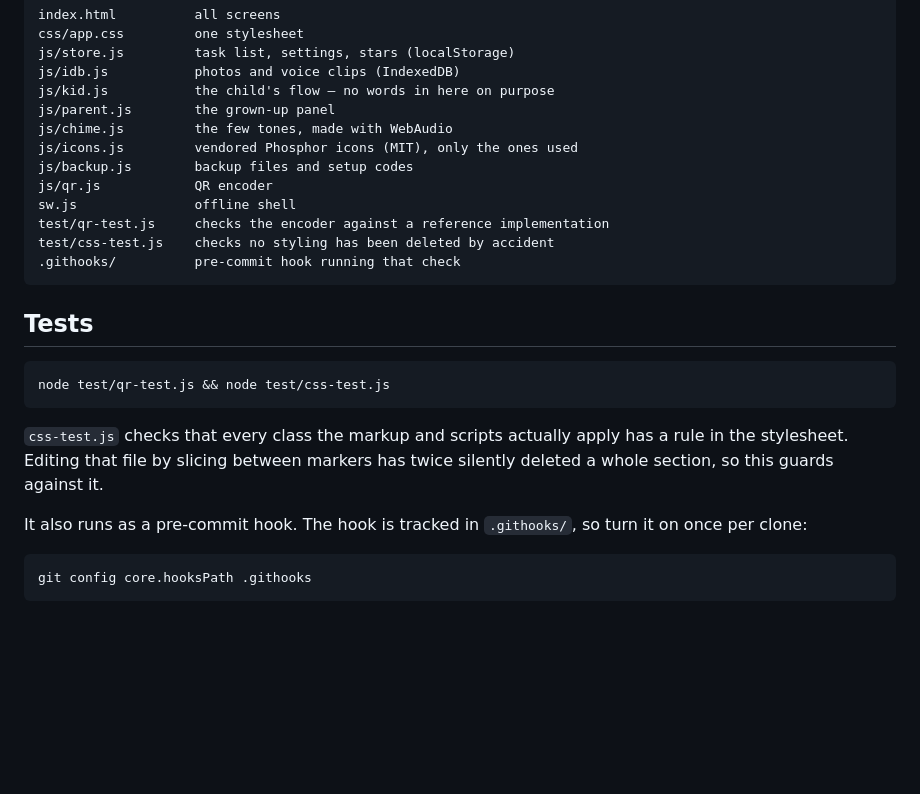
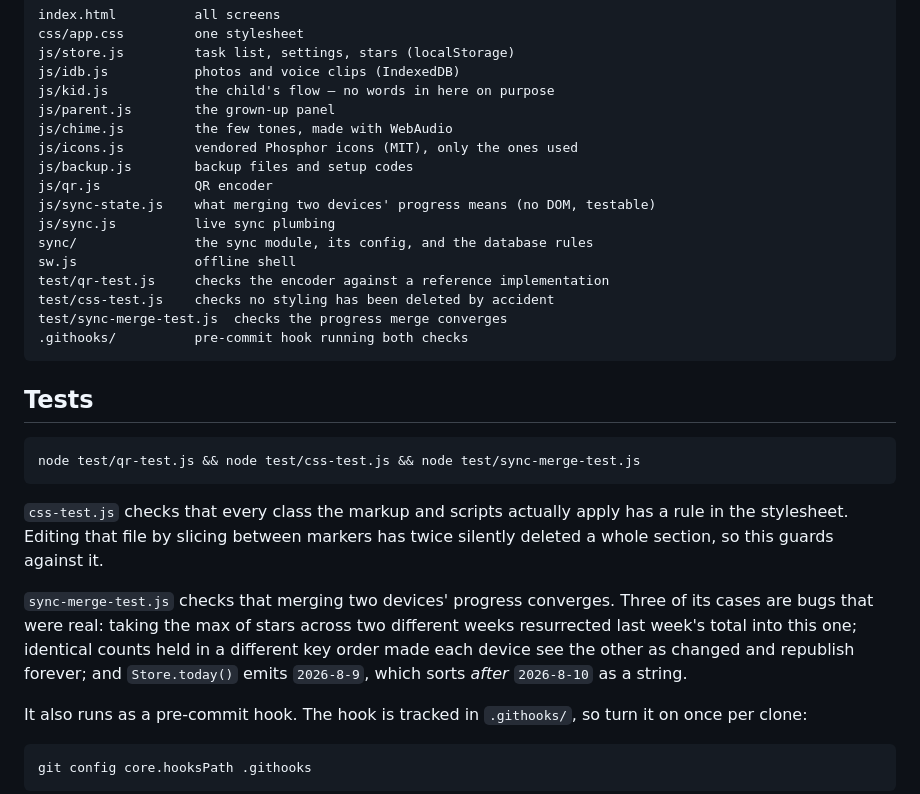
Before and after one commit to minormending/tidy-up, a Markdown page: README.md, the part around one of its changes. GitHub-like rendering; blank space fills up the shorter version.

````diff
--- a/README.md
+++ b/README.md
@@ -152,21 +192,32 @@ js/chime.js         the few tones, made with WebAudio
 js/icons.js         vendored Phosphor icons (MIT), only the ones used
 js/backup.js        backup files and setup codes
 js/qr.js            QR encoder
+js/sync-state.js    what merging two devices' progress means (no DOM, testable)
+js/sync.js          live sync plumbing
+sync/               the sync module, its config, and the database rules
 sw.js               offline shell
 test/qr-test.js     checks the encoder against a reference implementation
 test/css-test.js    checks no styling has been deleted by accident
-.githooks/          pre-commit hook running that check
+test/sync-merge-test.js  checks the progress merge converges
+.githooks/          pre-commit hook running both checks
 ```
 
 ## Tests
 
 ```
-node test/qr-test.js && node test/css-test.js
+node test/qr-test.js && node test/css-test.js && node test/sync-merge-test.js
 ```
 
 `css-test.js` checks that every class the markup and scripts actually apply has
 a rule in the stylesheet. Editing that file by slicing between markers has
 twice silently deleted a whole section, so this guards against it.
+
+`sync-merge-test.js` checks that merging two devices' progress converges. Three
+of its cases are bugs that were real: taking the max of stars across two
+different weeks resurrected last week's total into this one; identical counts
+held in a different key order made each device see the other as changed and
+republish forever; and `Store.today()` emits `2026-8-9`, which sorts *after*
+`2026-8-10` as a string.
 
 It also runs as a pre-commit hook. The hook is tracked in `.githooks/`, so
 turn it on once per clone:
````
Also changed, not shown: other parts of README.md (+43 -3 lines).
